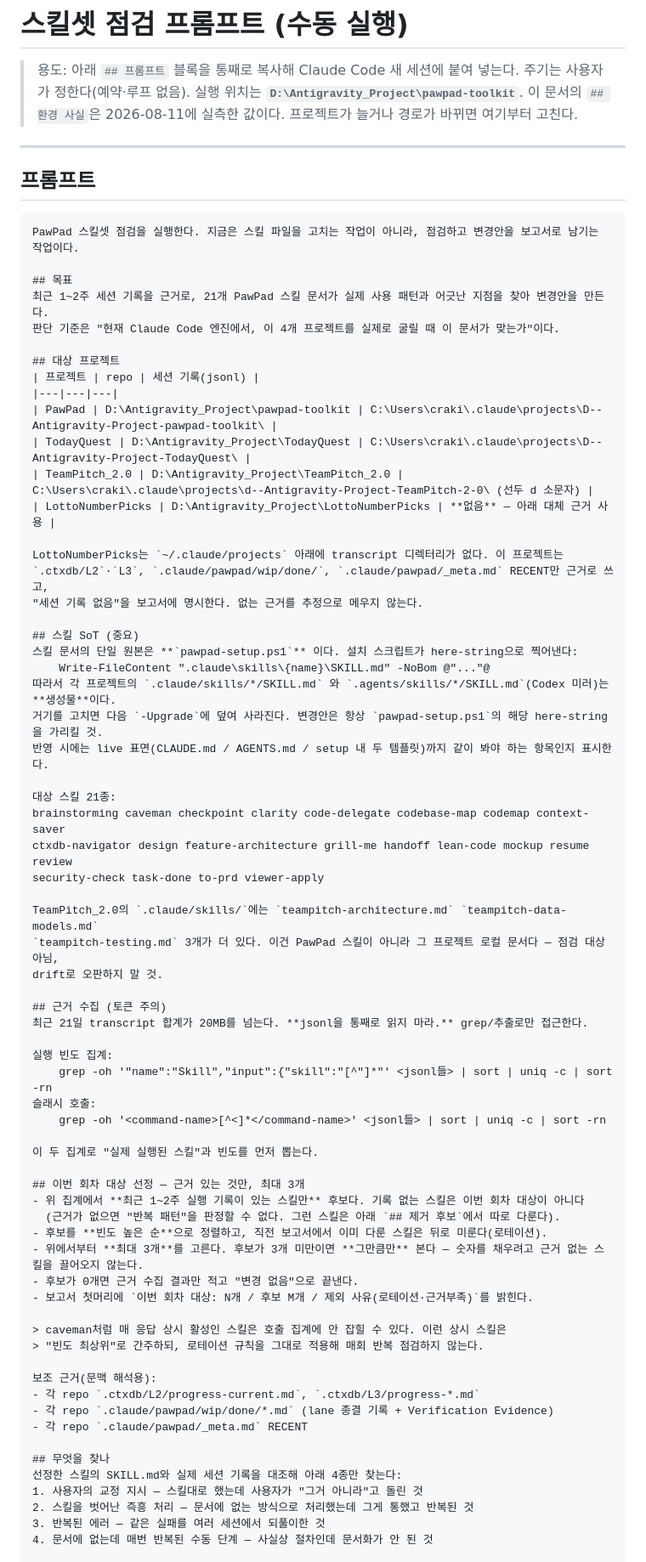
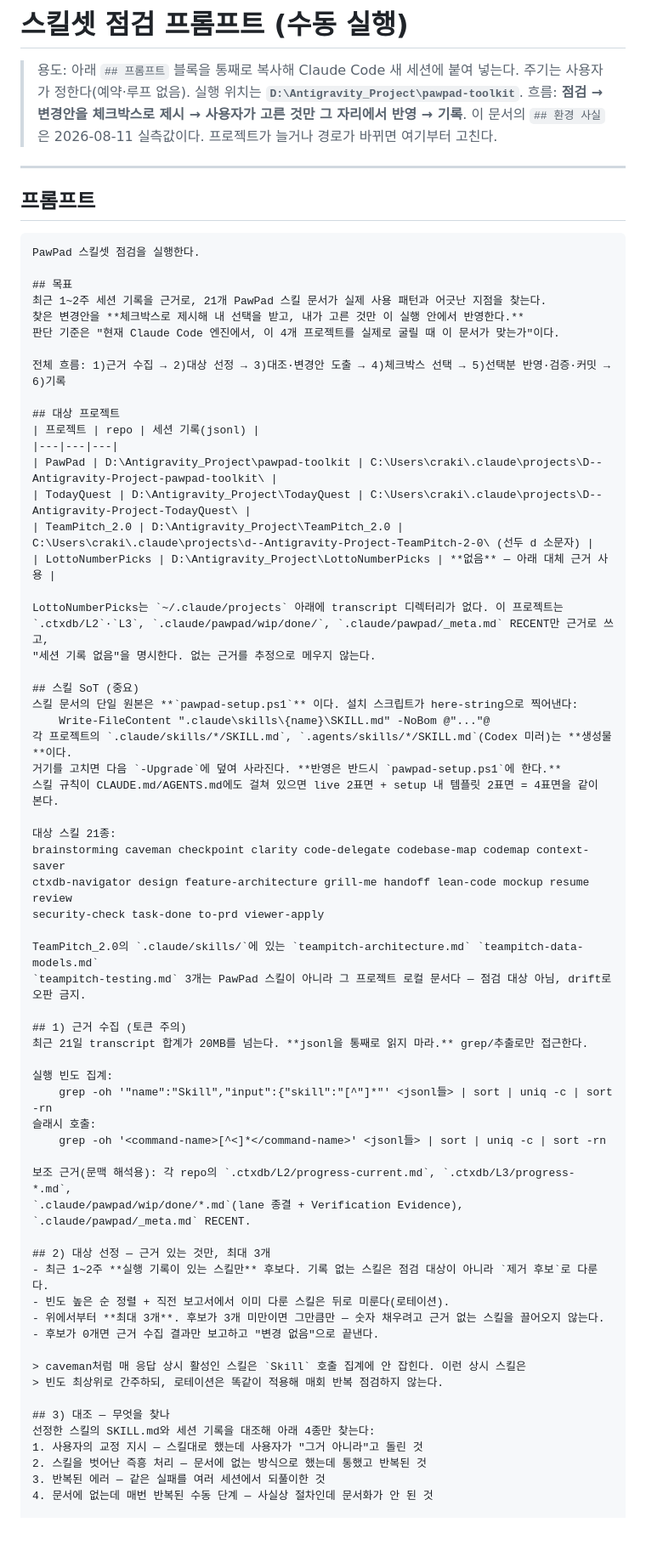
Before and after one commit to LigoSoo/pawpad, a Markdown page: docs/SKILL_AUDIT_PROMPT.md, the part around one of its changes. Shown at 85% size. Rendered like a GitHub page; blank space fills up the shorter version.

````diff
--- a/docs/SKILL_AUDIT_PROMPT.md
+++ b/docs/SKILL_AUDIT_PROMPT.md
@@ -2,18 +2,22 @@
 
 > 용도: 아래 `## 프롬프트` 블록을 통째로 복사해 Claude Code 새 세션에 붙여 넣는다.
 > 주기는 사용자가 정한다(예약·루프 없음). 실행 위치는 **`D:\Antigravity_Project\pawpad-toolkit`**.
-> 이 문서의 `## 환경 사실`은 2026-08-11에 실측한 값이다. 프로젝트가 늘거나 경로가 바뀌면 여기부터 고친다.
+> 흐름: **점검 → 변경안을 체크박스로 제시 → 사용자가 고른 것만 그 자리에서 반영 → 기록**.
+> 이 문서의 `## 환경 사실`은 2026-08-11 실측값이다. 프로젝트가 늘거나 경로가 바뀌면 여기부터 고친다.
 
 ---
 
 ## 프롬프트
 
 ```
-PawPad 스킬셋 점검을 실행한다. 지금은 스킬 파일을 고치는 작업이 아니라, 점검하고 변경안을 보고서로 남기는 작업이다.
+PawPad 스킬셋 점검을 실행한다.
 
 ## 목표
-최근 1~2주 세션 기록을 근거로, 21개 PawPad 스킬 문서가 실제 사용 패턴과 어긋난 지점을 찾아 변경안을 만든다.
+최근 1~2주 세션 기록을 근거로, 21개 PawPad 스킬 문서가 실제 사용 패턴과 어긋난 지점을 찾는다.
+찾은 변경안을 **체크박스로 제시해 내 선택을 받고, 내가 고른 것만 이 실행 안에서 반영한다.**
 판단 기준은 "현재 Claude Code 엔진에서, 이 4개 프로젝트를 실제로 굴릴 때 이 문서가 맞는가"이다.
+
+전체 흐름: 1)근거 수집 → 2)대상 선정 → 3)대조·변경안 도출 → 4)체크박스 선택 → 5)선택분 반영·검증·커밋 → 6)기록
 
 ## 대상 프로젝트
 | 프로젝트 | repo | 세션 기록(jsonl) |
@@ -25,25 +29,24 @@ PawPad 스킬셋 점검을 실행한다. 지금은 스킬 파일을 고치는
 
 LottoNumberPicks는 `~/.claude/projects` 아래에 transcript 디렉터리가 없다. 이 프로젝트는
 `.ctxdb/L2`·`L3`, `.claude/pawpad/wip/done/`, `.claude/pawpad/_meta.md` RECENT만 근거로 쓰고,
-"세션 기록 없음"을 보고서에 명시한다. 없는 근거를 추정으로 메우지 않는다.
+"세션 기록 없음"을 명시한다. 없는 근거를 추정으로 메우지 않는다.
 
 ## 스킬 SoT (중요)
 스킬 문서의 단일 원본은 **`pawpad-setup.ps1`** 이다. 설치 스크립트가 here-string으로 찍어낸다:
     Write-FileContent ".claude\skills\{name}\SKILL.md" -NoBom @"..."@
-따라서 각 프로젝트의 `.claude/skills/*/SKILL.md` 와 `.agents/skills/*/SKILL.md`(Codex 미러)는 **생성물**이다.
-거기를 고치면 다음 `-Upgrade`에 덮여 사라진다. 변경안은 항상 `pawpad-setup.ps1`의 해당 here-string을 가리킬 것.
-반영 시에는 live 표면(CLAUDE.md / AGENTS.md / setup 내 두 템플릿)까지 같이 봐야 하는 항목인지 표시한다.
+각 프로젝트의 `.claude/skills/*/SKILL.md`, `.agents/skills/*/SKILL.md`(Codex 미러)는 **생성물**이다.
+거기를 고치면 다음 `-Upgrade`에 덮여 사라진다. **반영은 반드시 `pawpad-setup.ps1`에 한다.**
+스킬 규칙이 CLAUDE.md/AGENTS.md에도 걸쳐 있으면 live 2표면 + setup 내 템플릿 2표면 = 4표면을 같이 본다.
 
 대상 스킬 21종:
 brainstorming caveman checkpoint clarity code-delegate codebase-map codemap context-saver
 ctxdb-navigator design feature-architecture grill-me handoff lean-code mockup resume review
 security-check task-done to-prd viewer-apply
 
-TeamPitch_2.0의 `.claude/skills/`에는 `teampitch-architecture.md` `teampitch-data-models.md`
-`teampitch-testing.md` 3개가 더 있다. 이건 PawPad 스킬이 아니라 그 프로젝트 로컬 문서다 — 점검 대상 아님,
-drift로 오판하지 말 것.
+TeamPitch_2.0의 `.claude/skills/`에 있는 `teampitch-architecture.md` `teampitch-data-models.md`
+`teampitch-testing.md` 3개는 PawPad 스킬이 아니라 그 프로젝트 로컬 문서다 — 점검 대상 아님, drift로 오판 금지.
 
-## 근거 수집 (토큰 주의)
+## 1) 근거 수집 (토큰 주의)
 최근 21일 transcript 합계가 20MB를 넘는다. **jsonl을 통째로 읽지 마라.** grep/추출로만 접근한다.
 
 실행 빈도 집계:
@@ -51,28 +54,22 @@ drift로 오판하지 말 것.
 슬래시 호출:
     grep -oh '<command-name>[^<]*</command-name>' <jsonl들> | sort | uniq -c | sort -rn
 
-이 두 집계로 "실제 실행된 스킬"과 빈도를 먼저 뽑는다.
+보조 근거(문맥 해석용): 각 repo의 `.ctxdb/L2/progress-current.md`, `.ctxdb/L3/progress-*.md`,
+`.claude/pawpad/wip/done/*.md`(lane 종결 + Verification Evidence), `.claude/pawpad/_meta.md` RECENT.
 
-## 이번 회차 대상 선정 — 근거 있는 것만, 최대 3개
-- 위 집계에서 **최근 1~2주 실행 기록이 있는 스킬만** 후보다. 기록 없는 스킬은 이번 회차 대상이 아니다
-  (근거가 없으면 "반복 패턴"을 판정할 수 없다. 그런 스킬은 아래 `## 제거 후보`에서 따로 다룬다).
-- 후보를 **빈도 높은 순**으로 정렬하고, 직전 보고서에서 이미 다룬 스킬은 뒤로 미룬다(로테이션).
-- 위에서부터 **최대 3개**를 고른다. 후보가 3개 미만이면 **그만큼만** 본다 — 숫자를 채우려고 근거 없는 스킬을 끌어오지 않는다.
-- 후보가 0개면 근거 수집 결과만 적고 "변경 없음"으로 끝낸다.
-- 보고서 첫머리에 `이번 회차 대상: N개 / 후보 M개 / 제외 사유(로테이션·근거부족)`를 밝힌다.
+## 2) 대상 선정 — 근거 있는 것만, 최대 3개
+- 최근 1~2주 **실행 기록이 있는 스킬만** 후보다. 기록 없는 스킬은 점검 대상이 아니라 `제거 후보`로 다룬다.
+- 빈도 높은 순 정렬 + 직전 보고서에서 이미 다룬 스킬은 뒤로 미룬다(로테이션).
+- 위에서부터 **최대 3개**. 후보가 3개 미만이면 그만큼만 — 숫자 채우려고 근거 없는 스킬을 끌어오지 않는다.
+- 후보가 0개면 근거 수집 결과만 보고하고 "변경 없음"으로 끝낸다.
 
-> caveman처럼 매 응답 상시 활성인 스킬은 호출 집계에 안 잡힐 수 있다. 이런 상시 스킬은
-> "빈도 최상위"로 간주하되, 로테이션 규칙을 그대로 적용해 매회 반복 점검하지 않는다.
+> caveman처럼 매 응답 상시 활성인 스킬은 `Skill` 호출 집계에 안 잡힌다. 이런 상시 스킬은
+> 빈도 최상위로 간주하되, 로테이션은 똑같이 적용해 매회 반복 점검하지 않는다.
 
-보조 근거(문맥 해석용):
-- 각 repo `.ctxdb/L2/progress-current.md`, `.ctxdb/L3/progress-*.md`
-- 각 repo `.claude/pawpad/wip/done/*.md` (lane 종결 기록 + Verification Evidence)
-- 각 repo `.claude/pawpad/_meta.md` RECENT
-
-## 무엇을 찾나
-선정한 스킬의 SKILL.md와 실제 세션 기록을 대조해 아래 4종만 찾는다:
+## 3) 대조 — 무엇을 찾나
+선정한 스킬의 SKILL.md와 세션 기록을 대조해 아래 4종만 찾는다:
 1. 사용자의 교정 지시 — 스킬대로 했는데 사용자가 "그거 아니라"고 돌린 것
-2. 스킬을 벗어난 즉흥 처리 — 문서에 없는 방식으로 처리했는데 그게 통했고 반복된 것
+2. 스킬을 벗어난 즉흥 처리 — 문서에 없는 방식으로 했는데 통했고 반복된 것
 3. 반복된 에러 — 같은 실패를 여러 세션에서 되풀이한 것
 4. 문서에 없는데 매번 반복된 수동 단계 — 사실상 절차인데 문서화가 안 된 것
 
````
Also changed, not shown: other parts of docs/SKILL_AUDIT_PROMPT.md (+56 -28 lines).
